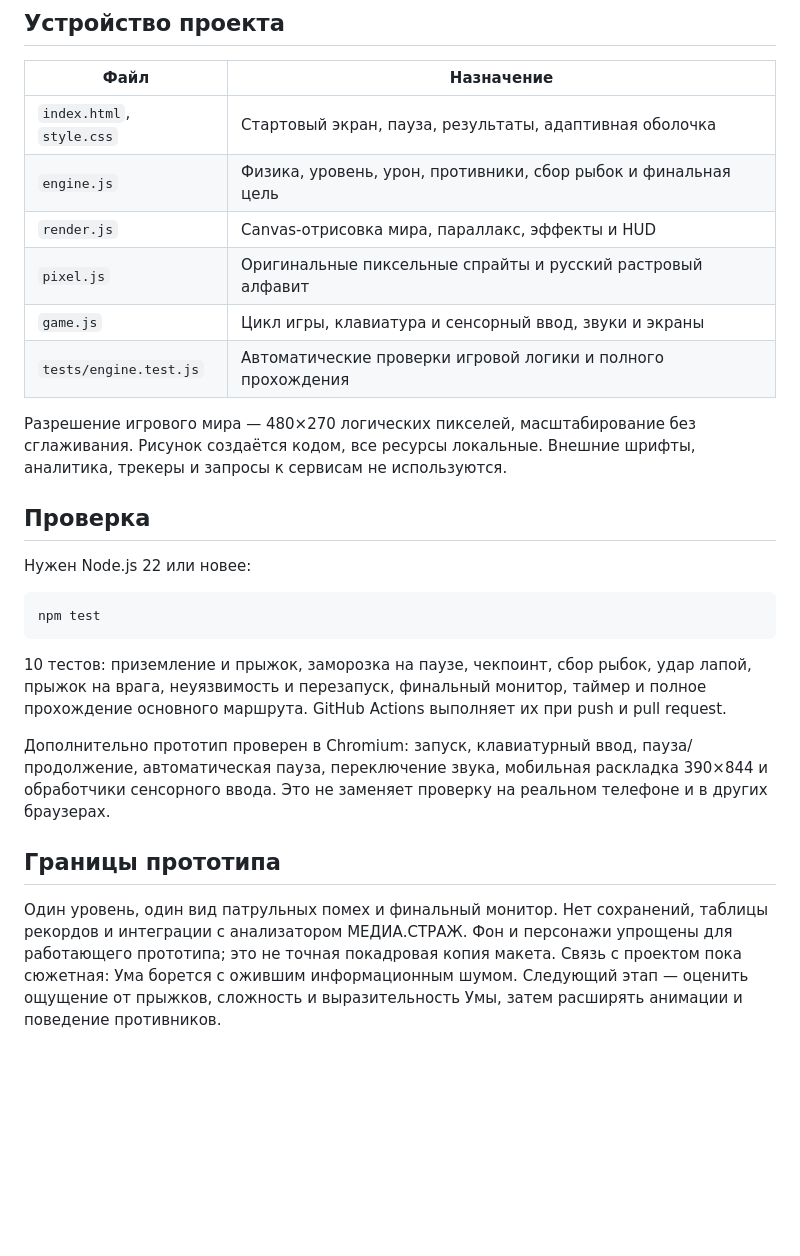
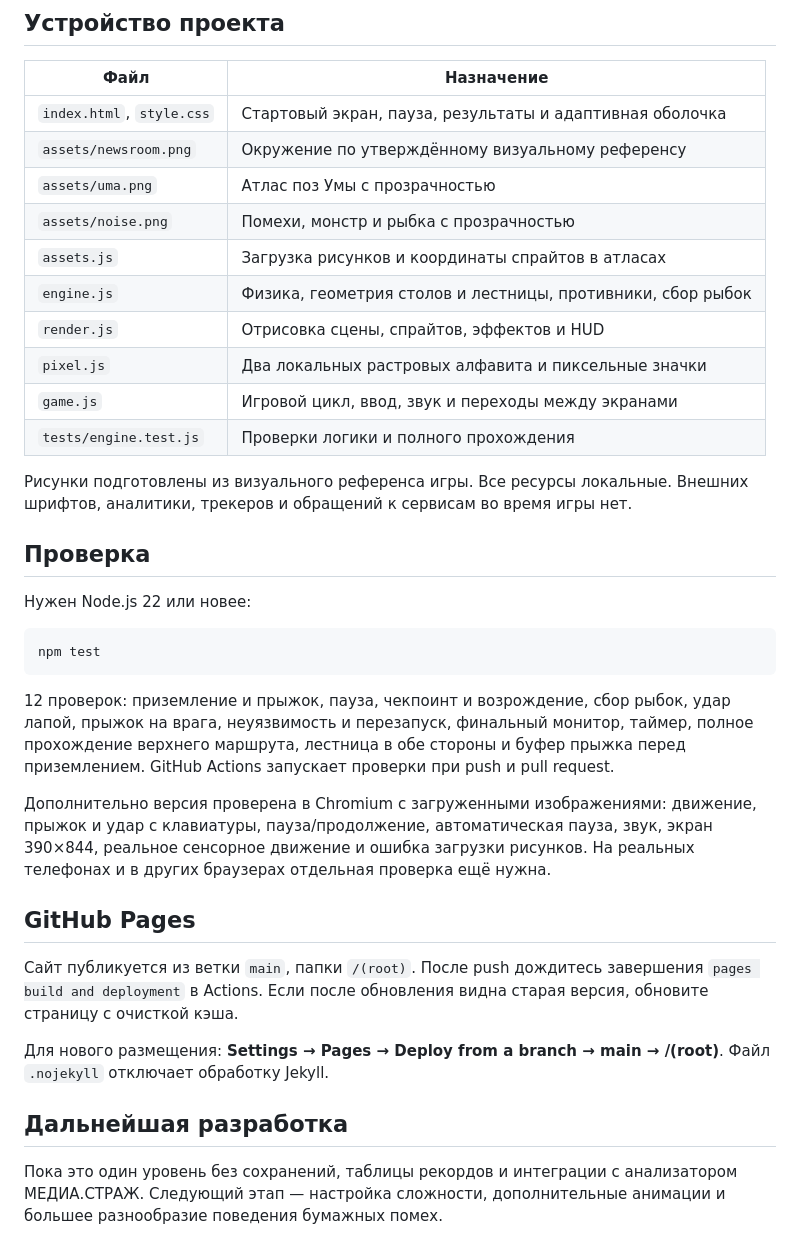
Before and after one commit to artemsmakov1997-debug/umagame, a Markdown page: README.md, the part around one of its changes. Rendered like a GitHub page; blank space fills up the shorter version.

````diff
--- a/README.md
+++ b/README.md
@@ -50,16 +64,19 @@ python3 -m http.server 8000
 
 | Файл | Назначение |
 | --- | --- |
-| `index.html`, `style.css` | Стартовый экран, пауза, результаты, адаптивная оболочка |
-| `engine.js` | Физика, уровень, урон, противники, сбор рыбок и финальная цель |
-| `render.js` | Canvas-отрисовка мира, параллакс, эффекты и HUD |
-| `pixel.js` | Оригинальные пиксельные спрайты и русский растровый алфавит |
-| `game.js` | Цикл игры, клавиатура и сенсорный ввод, звуки и экраны |
-| `tests/engine.test.js` | Автоматические проверки игровой логики и полного прохождения |
+| `index.html`, `style.css` | Стартовый экран, пауза, результаты и адаптивная оболочка |
+| `assets/newsroom.png` | Окружение по утверждённому визуальному референсу |
+| `assets/uma.png` | Атлас поз Умы с прозрачностью |
+| `assets/noise.png` | Помехи, монстр и рыбка с прозрачностью |
+| `assets.js` | Загрузка рисунков и координаты спрайтов в атласах |
+| `engine.js` | Физика, геометрия столов и лестницы, противники, сбор рыбок |
+| `render.js` | Отрисовка сцены, спрайтов, эффектов и HUD |
+| `pixel.js` | Два локальных растровых алфавита и пиксельные значки |
+| `game.js` | Игровой цикл, ввод, звук и переходы между экранами |
+| `tests/engine.test.js` | Проверки логики и полного прохождения |
 
-Разрешение игрового мира — 480×270 логических пикселей, масштабирование без
-сглаживания. Рисунок создаётся кодом, все ресурсы локальные. Внешние шрифты,
-аналитика, трекеры и запросы к сервисам не используются.
+Рисунки подготовлены из визуального референса игры. Все ресурсы локальные.
+Внешних шрифтов, аналитики, трекеров и обращений к сервисам во время игры нет.
 
 ## Проверка
 
@@ -69,21 +86,28 @@ python3 -m http.server 8000
 npm test
 ```
 
-10 тестов: приземление и прыжок, заморозка на паузе, чекпоинт, сбор рыбок,
-удар лапой, прыжок на врага, неуязвимость и перезапуск, финальный монитор,
-таймер и полное прохождение основного маршрута. GitHub Actions выполняет их
-при push и pull request.
+12 проверок: приземление и прыжок, пауза, чекпоинт и возрождение,
+сбор рыбок, удар лапой, прыжок на врага, неуязвимость и перезапуск,
+финальный монитор, таймер, полное прохождение верхнего маршрута,
+лестница в обе стороны и буфер прыжка перед приземлением.
+GitHub Actions запускает проверки при push и pull request.
 
-Дополнительно прототип проверен в Chromium: запуск, клавиатурный ввод,
-пауза/продолжение, автоматическая пауза, переключение звука, мобильная раскладка
-390×844 и обработчики сенсорного ввода. Это не заменяет проверку на реальном
-телефоне и в других браузерах.
+Дополнительно версия проверена в Chromium с загруженными изображениями:
+движение, прыжок и удар с клавиатуры, пауза/продолжение, автоматическая пауза,
+звук, экран 390×844, реальное сенсорное движение и ошибка загрузки рисунков.
+На реальных телефонах и в других браузерах отдельная проверка ещё нужна.
 
-## Границы прототипа
+## GitHub Pages
 
-Один уровень, один вид патрульных помех и финальный монитор. Нет сохранений,
-таблицы рекордов и интеграции с анализатором МЕДИА.СТРАЖ. Фон и персонажи
-упрощены для работающего прототипа; это не точная покадровая копия макета.
-Связь с проектом пока сюжетная: Ума борется с ожившим информационным шумом.
-Следующий этап — оценить ощущение от прыжков, сложность и выразительность Умы,
-затем расширять анимации и поведение противников.
+Сайт публикуется из ветки `main`, папки `/(root)`. После push дождитесь
+завершения `pages build and deployment` в Actions. Если после обновления видна
+старая версия, обновите страницу с очисткой кэша.
+
+Для нового размещения: **Settings → Pages → Deploy from a branch → main → /(root)**.
+Файл `.nojekyll` отключает обработку Jekyll.
+
+## Дальнейшая разработка
+
+Пока это один уровень без сохранений, таблицы рекордов и интеграции с
+анализатором МЕДИА.СТРАЖ. Следующий этап — настройка сложности, дополнительные
+анимации и большее разнообразие поведения бумажных помех.
````
Also changed, not shown: other parts of README.md (+43 -29 lines), assets/README.md (added, +13 -0 lines), docs/night-shift.png (added), 13 other files.
